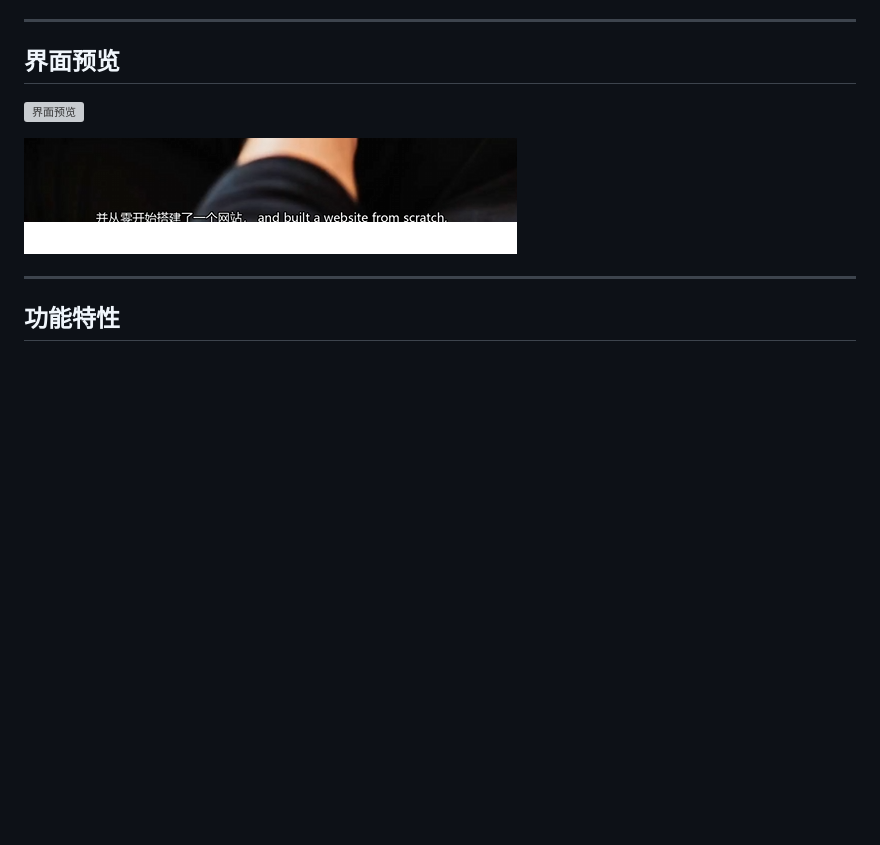
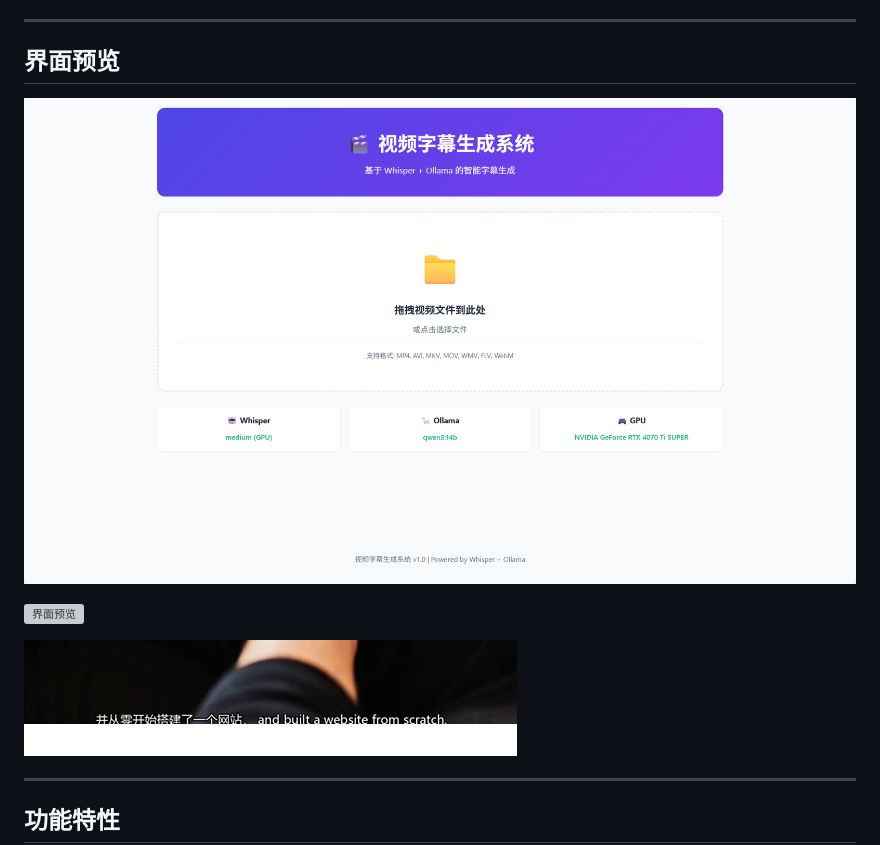
Before and after one commit to Lano-x/caption-generation, a Markdown page: README.md, the part around the change. GitHub-like rendering; pictures changed too: docs/images/show0.png (added); blank space fills up the shorter version; grey boxes are pictures that could not be loaded.

Commit message:
docs: 添加新的效果图并调整界面预览顺序

```diff
--- a/README.md
+++ b/README.md
@@ -12,6 +12,8 @@
 ---
 
 ## 界面预览
+
+![功能界面](docs/images/show0.png)
 
 ![界面预览](docs/images/show1.png)
 
```
